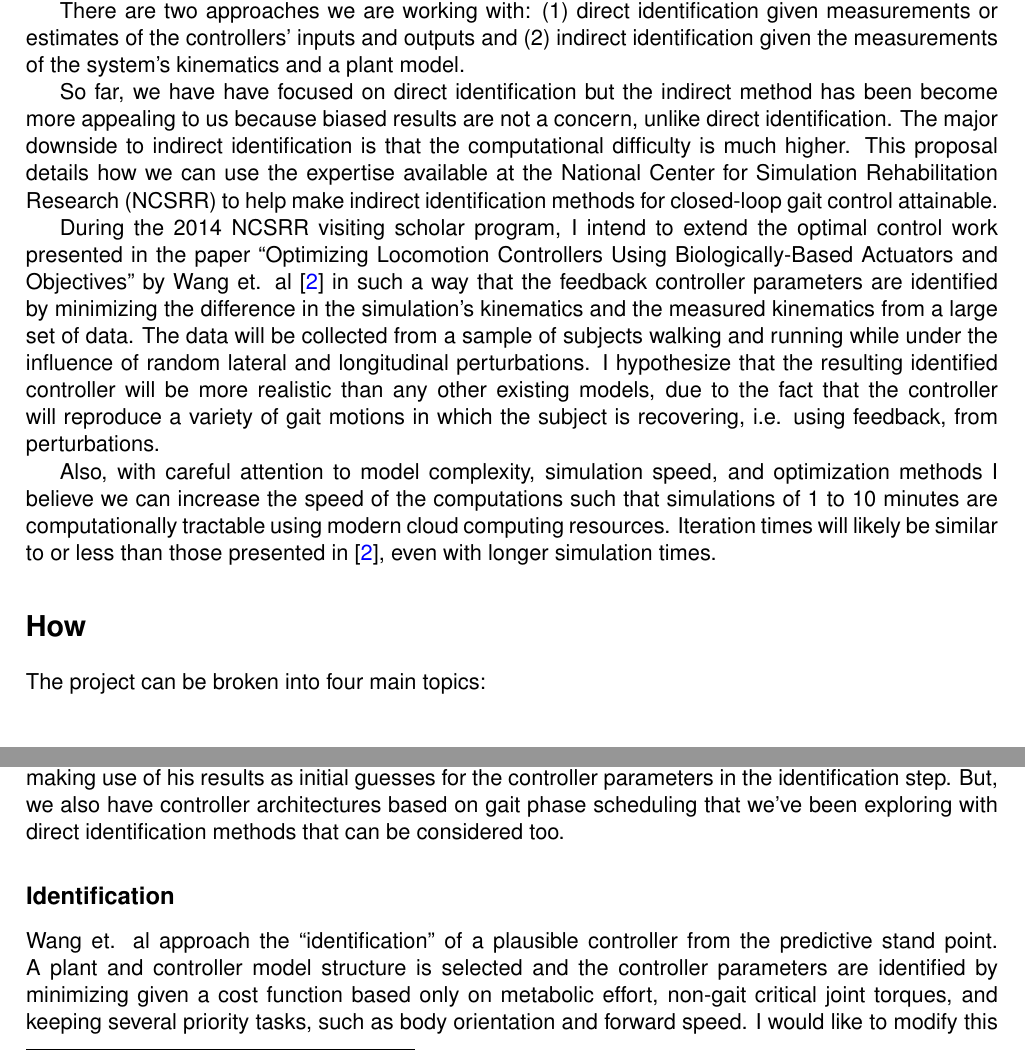
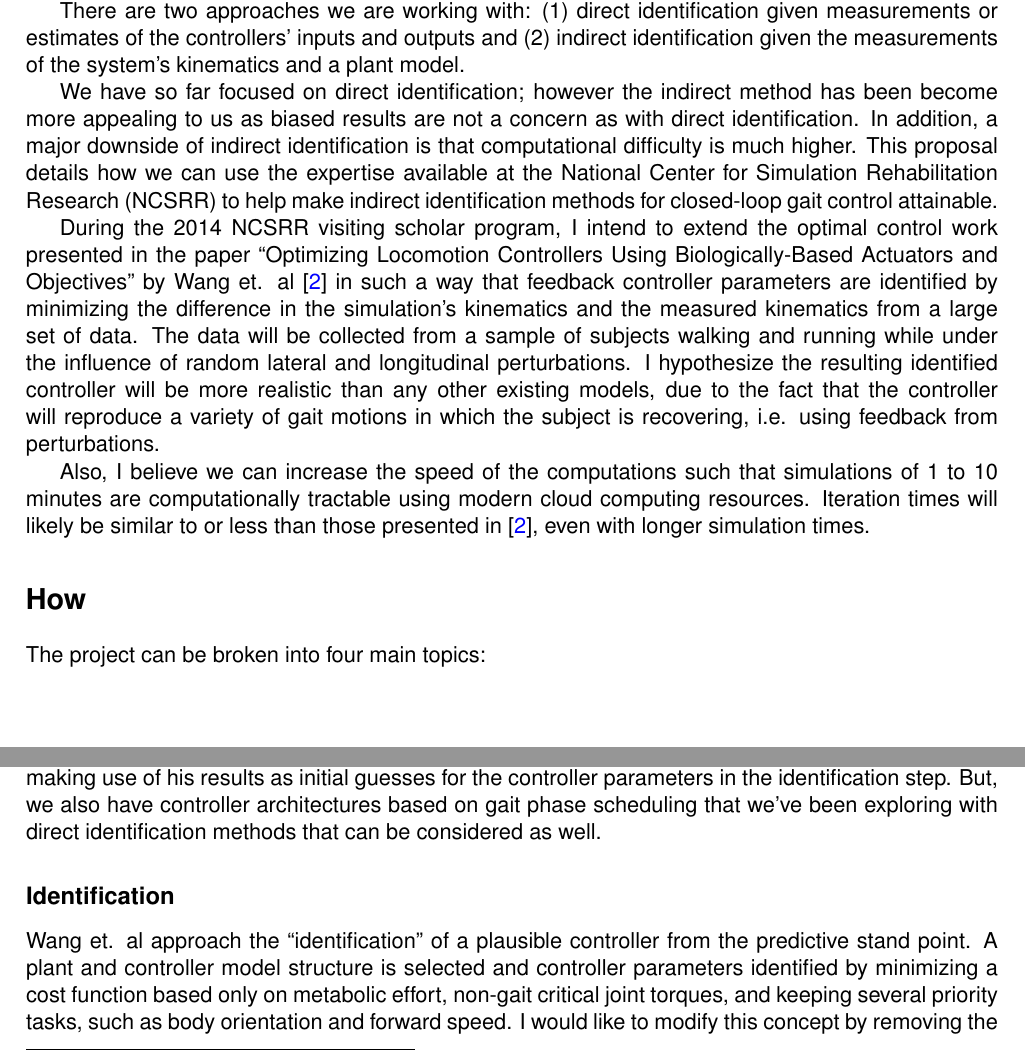
Before and after one commit to moorepants/ncsrr-visiting-scholar-2014, a LaTeX document (research-proposal/moore-proposal.tex): two parts of pages 1 and 2 of 5, joined at a grey line, cut so that both start at the same text. Compiled offline with pdfLaTeX.

Commit message:
Update moore-proposal.tex

```diff
--- a/research-proposal/moore-proposal.tex
+++ b/research-proposal/moore-proposal.tex
@@ -72,10 +72,10 @@ measurements or estimates of the controllers' inputs and outputs and (2)
 indirect identification given the measurements of the system's kinematics and a
 plant model.
 
-So far, we have have focused on direct identification but the indirect method
-has been become more appealing to us because biased results are not a concern,
-unlike direct identification. The major downside to indirect identification is
-that the computational difficulty is much higher. This proposal details how we
+We have so far focused on direct identification; however the indirect method
+has been become more appealing to us as biased results are not a concern
+as with direct identification. In addition, a major downside of indirect identification is
+that computational difficulty is much higher. This proposal details how we
 can use the expertise available at the National Center for Simulation
 Rehabilitation Research (NCSRR) to help make indirect identification methods
 for closed-loop gait control attainable.
@@ -83,17 +83,16 @@ for closed-loop gait control attainable.
 During the 2014 NCSRR visiting scholar program, I intend to extend the optimal
 control work presented in the paper ``Optimizing Locomotion Controllers Using
 Biologically-Based Actuators and Objectives'' by Wang et. al~\cite{Wang2012} in
-such a way that the feedback controller parameters are identified by minimizing the
+such a way that feedback controller parameters are identified by minimizing the
 difference in the simulation's kinematics and the measured kinematics from a
 large set of data. The data will be collected from a sample of subjects walking
 and running while under the influence of random lateral and longitudinal
-perturbations. I hypothesize that the resulting identified controller will be
+perturbations. I hypothesize the resulting identified controller will be
 more realistic than any other existing models, due to the fact that the
 controller will reproduce a variety of gait motions in which the subject is
-recovering, i.e. using feedback, from perturbations.
+recovering, i.e. using feedback from perturbations.
 
-Also, with careful attention to model complexity, simulation speed, and
-optimization methods I believe we can increase the speed of the computations
+Also, I believe we can increase the speed of the computations
 such that simulations of 1 to 10 minutes are computationally tractable using
 modern cloud computing resources. Iteration times will likely be similar to or
 less than those presented in \cite{Wang2012}, even with longer simulation
@@ -163,18 +162,18 @@ motion. I will start by implementing Wang et. al's controller model and making
 use of his results as initial guesses for the controller parameters in the
 identification step. But, we also have controller architectures based on gait
 phase scheduling that we've been exploring with direct identification methods
-that can be considered too.
+that can be considered as well.
 
 \subsection*{Identification}
 
 Wang et. al  approach the ``identification'' of a plausible controller from the
 predictive stand point. A plant and controller model structure is selected and
-the controller parameters are identified by minimizing given a cost function
-based only on metabolic effort, non-gait critical joint torques, and keeping
-several priority tasks, such as body orientation and forward speed. I would
-like to modify this concept by removing the task based costs and replacing them
-with the minimization of the difference in the marker locations on the model
-and measurements collected from walkers and runners while being perturbed.
+controller parameters identified by minimizing a cost function based only on metabolic
+effort, non-gait critical joint torques, and keeping several priority tasks, such
+as body orientation and forward speed. I would like to modify this concept by removing
+the task based costs and replacing them with the minimization of the difference in
+the marker locations on the model and measurements collected from walkers and runners
+while being perturbed.
 
 Wang et. al has shown that their controller is able to produce realistic joint
 torques with respect to average experimentally collected joint torques, at
```
Also changed, not shown: research-proposal/moore-proposal.tex (8 more changed lines).
